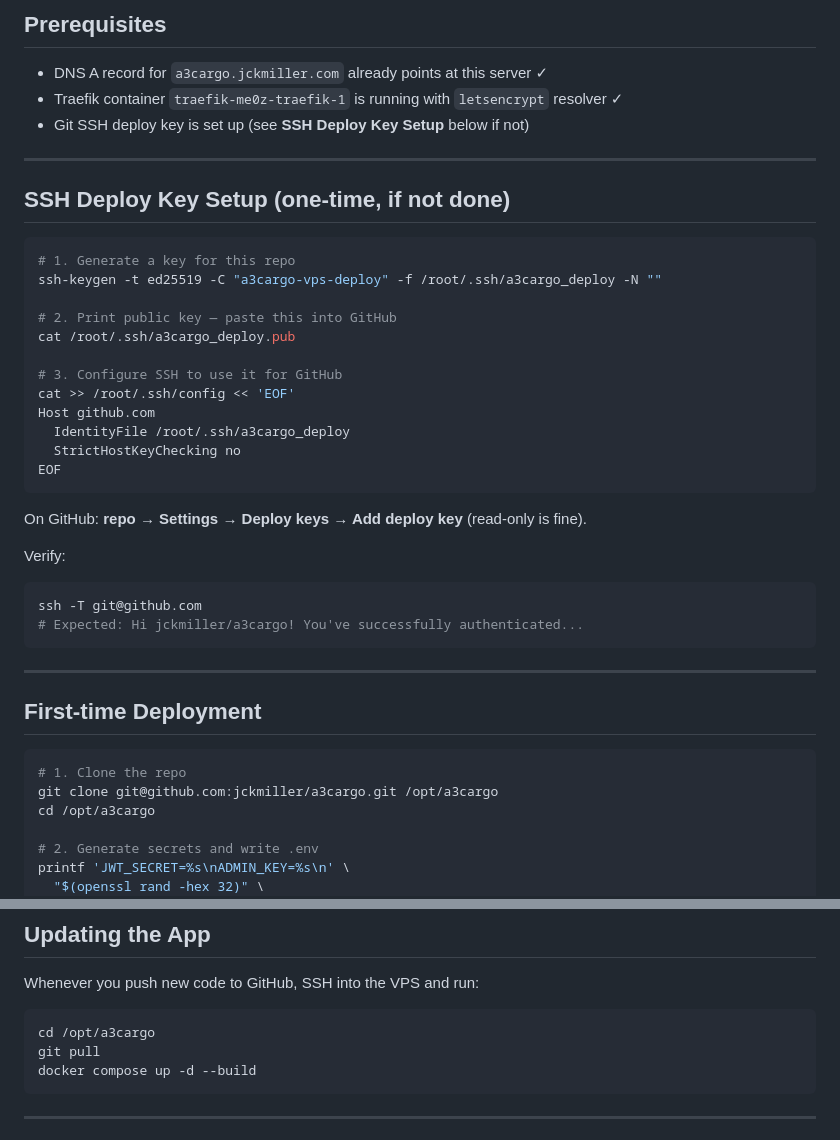
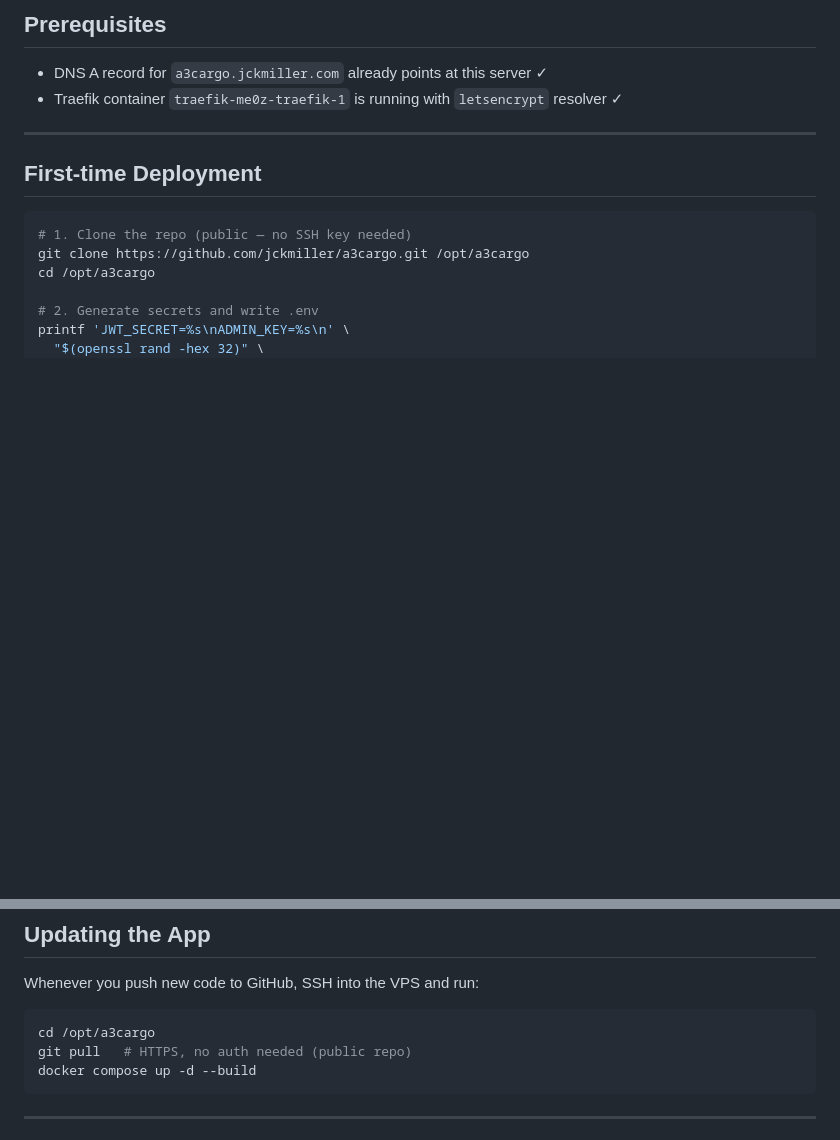
Before and after one commit to jckmiller/a3cargo, a Markdown page: deploy/README.md, 2 parts joined by grey strips. Rendered like a GitHub page; blank space fills up the shorter version.

Commit message:
deploy: simplify README for public repo (HTTPS clone, remove SSH key steps)

````diff
--- a/deploy/README.md
+++ b/deploy/README.md
@@ -30,42 +30,14 @@ The `api` container is **not** exposed to Traefik — only `web` talks to it.
 
 - DNS A record for `a3cargo.jckmiller.com` already points at this server ✓
 - Traefik container `traefik-me0z-traefik-1` is running with `letsencrypt` resolver ✓
-- Git SSH deploy key is set up (see **SSH Deploy Key Setup** below if not)
-
----
-
-## SSH Deploy Key Setup (one-time, if not done)
-
-```bash
-# 1. Generate a key for this repo
-ssh-keygen -t ed25519 -C "a3cargo-vps-deploy" -f /root/.ssh/a3cargo_deploy -N ""
-
-# 2. Print public key — paste this into GitHub
-cat /root/.ssh/a3cargo_deploy.pub
-
-# 3. Configure SSH to use it for GitHub
-cat >> /root/.ssh/config << 'EOF'
-Host github.com
-  IdentityFile /root/.ssh/a3cargo_deploy
-  StrictHostKeyChecking no
-EOF
-```
-
-On GitHub: **repo → Settings → Deploy keys → Add deploy key** (read-only is fine).
-
-Verify:
-```bash
-ssh -T git@github.com
-# Expected: Hi jckmiller/a3cargo! You've successfully authenticated...
-```
 
 ---
 
 ## First-time Deployment
 
 ```bash
-# 1. Clone the repo
-git clone git@github.com:jckmiller/a3cargo.git /opt/a3cargo
+# 1. Clone the repo (public — no SSH key needed)
+git clone https://github.com/jckmiller/a3cargo.git /opt/a3cargo
 cd /opt/a3cargo
 
 # 2. Generate secrets and write .env
@@ -114,7 +86,7 @@ Whenever you push new code to GitHub, SSH into the VPS and run:
 
 ```bash
 cd /opt/a3cargo
-git pull
+git pull   # HTTPS, no auth needed (public repo)
 docker compose up -d --build
 ```
 
````
